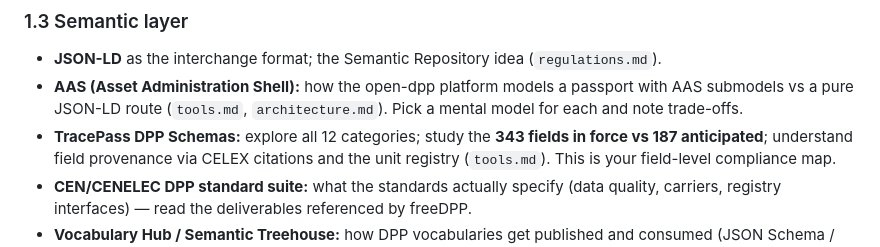
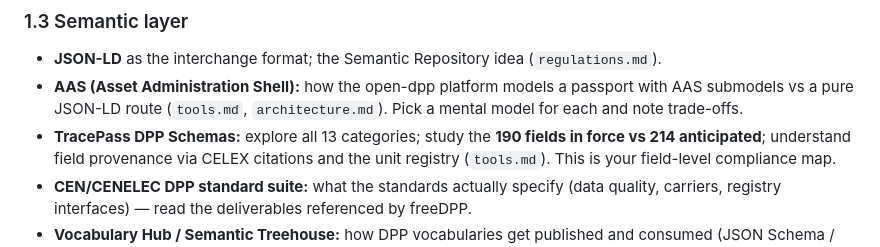
Before and after one commit to Subhani-Net/DigitalProductPassport, a Markdown page: research/learning-roadmap.md, the part around the change. Rendered like a GitHub page.

```diff
--- a/research/learning-roadmap.md
+++ b/research/learning-roadmap.md
@@ -64,7 +64,7 @@ composition) for textiles. Remember: data-space certification ≠ legal EU DPP c
 - **AAS (Asset Administration Shell):** how the open-dpp platform models a passport with AAS
   submodels vs a pure JSON-LD route (`tools.md`, `architecture.md`). Pick a mental model for
   each and note trade-offs.
-- **TracePass DPP Schemas:** explore all 12 categories; study the **343 fields in force vs 187
+- **TracePass DPP Schemas:** explore all 13 categories; study the **190 fields in force vs 214
   anticipated**; understand field provenance via CELEX citations and the unit registry
   (`tools.md`). This is your field-level compliance map.
 - **CEN/CENELEC DPP standard suite:** what the standards actually specify (data quality,
```
Also changed, not shown: research/tools.md (+8 -7 lines), research/tracepass-steel-inventory.md (added, +69 -0 lines).
